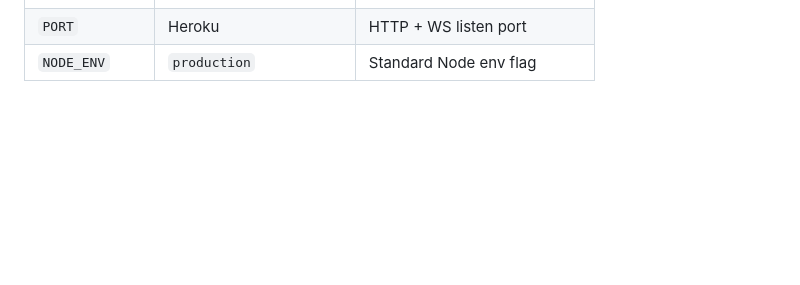
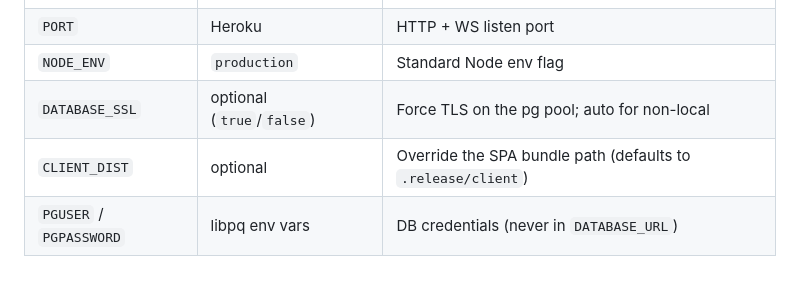
Before and after one commit to pwcberry/guess-the-scribble, a Markdown page: README.md, the part around the change. Drawn GitHub-style; blank space fills up the shorter version.

```diff
--- a/README.md
+++ b/README.md
@@ -90,3 +90,6 @@ Config vars used at runtime:
 | `DATABASE_URL`          | Heroku Postgres add-on    | PostgreSQL connection string                                 |
 | `PORT`                  | Heroku                    | HTTP + WS listen port                                        |
 | `NODE_ENV`              | `production`              | Standard Node env flag                                       |
+| `DATABASE_SSL`          | optional (`true`/`false`) | Force TLS on the pg pool; auto for non-local                 |
+| `CLIENT_DIST`           | optional                  | Override the SPA bundle path (defaults to `.release/client`) |
+| `PGUSER` / `PGPASSWORD` | libpq env vars            | DB credentials (never in `DATABASE_URL`)                     |
```
